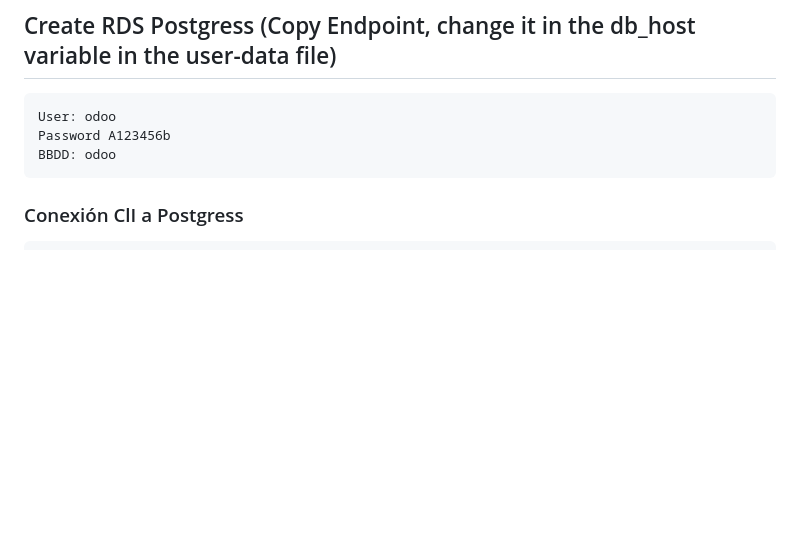
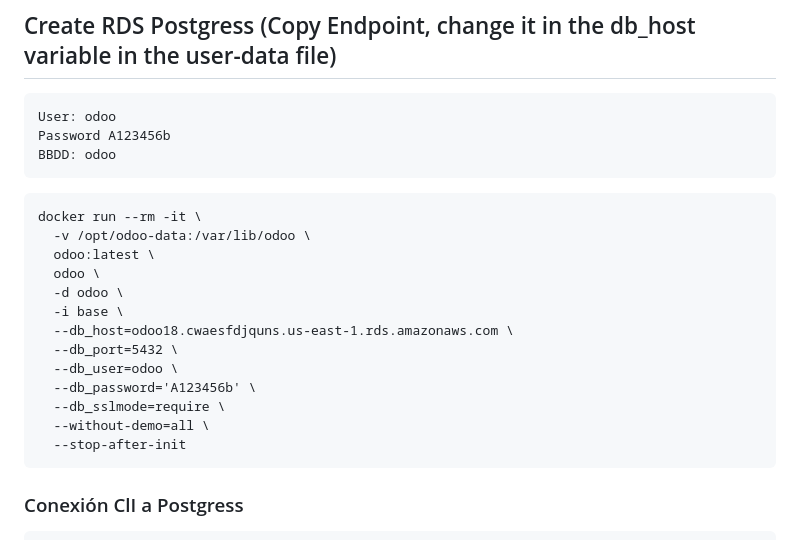
Before and after one commit to santos-pardos/Odoo-DockerCompose, a Markdown page: 03_Vpc_Alb_Ec2_Rds/README.md, the part around the change. Rendered like a GitHub page; blank space fills up the shorter version.

````diff
--- a/03_Vpc_Alb_Ec2_Rds/README.md
+++ b/03_Vpc_Alb_Ec2_Rds/README.md
@@ -6,6 +6,21 @@
 User: odoo
 Password A123456b
 BBDD: odoo
+```
+```
+docker run --rm -it \
+  -v /opt/odoo-data:/var/lib/odoo \
+  odoo:latest \
+  odoo \
+  -d odoo \
+  -i base \
+  --db_host=odoo18.cwaesfdjquns.us-east-1.rds.amazonaws.com \
+  --db_port=5432 \
+  --db_user=odoo \
+  --db_password='A123456b' \
+  --db_sslmode=require \
+  --without-demo=all \
+  --stop-after-init
 ```
 ### Conexión ClI a Postgress
 ```
````
